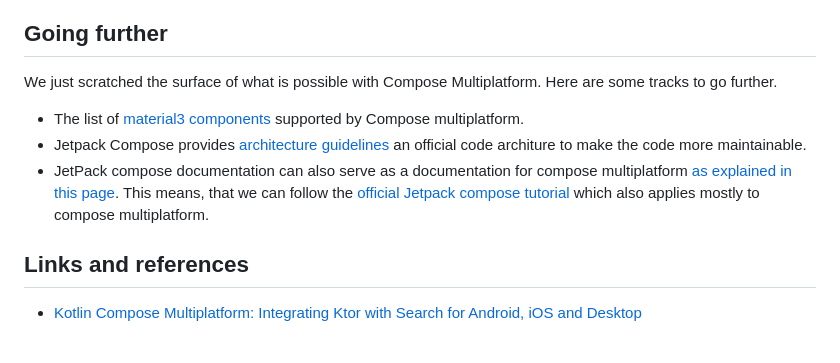
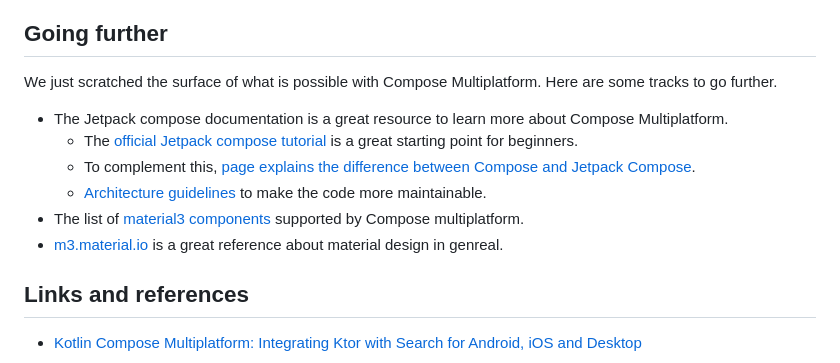
Before and after one commit to worldline/kotlin-workshop-javazone2025, a Markdown page: 02-01-compose.md, the part around the change. GitHub-like rendering.

```diff
--- a/02-01-compose.md
+++ b/02-01-compose.md
@@ -380,9 +380,12 @@ The solutions of the different steps are available the [02-frontend](./02-fronte
 We just scratched the surface of what is possible with Compose Multiplatform.
 Here are some tracks to go further.
 
+- The Jetpack compose documentation is a great resource to learn more about Compose Multiplatform.
+  - The [official Jetpack compose tutorial](https://developer.android.com/develop/ui/compose/tutorial) is a great starting point for beginners.
+  - To complement this, [page explains the difference between Compose and Jetpack Compose](https://www.jetbrains.com/help/kotlin-multiplatform-dev/compose-multiplatform-and-jetpack-compose.html).
+  - [Architecture guidelines](https://developer.android.com/topic/architecture/recommendations) to make the code more maintainable.
 - The list of [material3 components](https://kotlinlang.org/api/compose-multiplatform/material3/) supported by Compose multiplatform.
-- Jetpack Compose provides [architecture guidelines](https://developer.android.com/topic/architecture/recommendations) an official code architure to make the code more maintainable.
-- JetPack compose documentation can also serve as a documentation for compose multiplatform [as explained in this page](https://www.jetbrains.com/help/kotlin-multiplatform-dev/compose-multiplatform-and-jetpack-compose.html). This means, that we can follow the [official Jetpack compose tutorial](https://developer.android.com/develop/ui/compose/tutorial) which also applies mostly to compose multiplatform.
+- [m3.material.io](https://m3.material.io/) is a great reference about material design in genreal.
 
 ## Links and references
 
```
